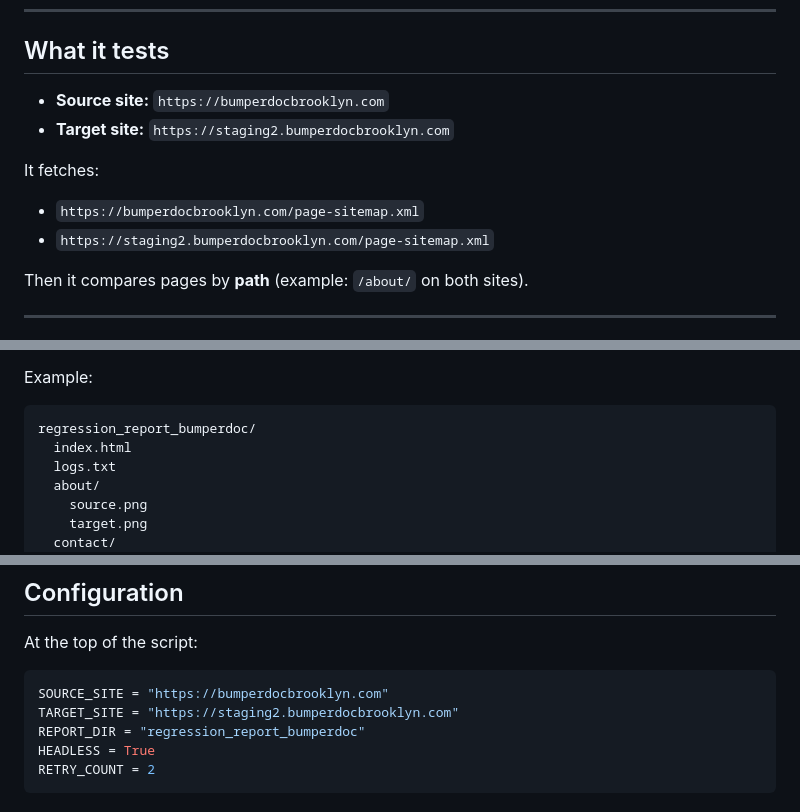
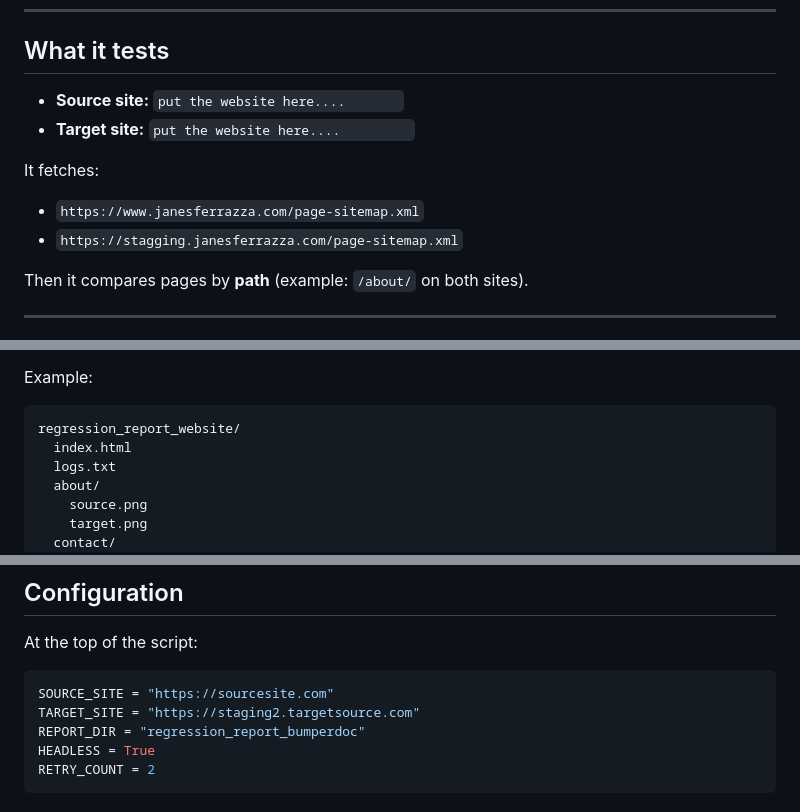
Before and after one commit to janesferr/Regression-test, a Markdown page: README.md, 3 parts joined by grey strips. GitHub-like rendering.

Commit message:
Modify site URLs in README
Updated source and target site URLs in README.md.

````diff
--- a/README.md
+++ b/README.md
@@ -11,13 +11,13 @@ This repo/script runs a **visual regression test** between a **source (productio
 
 ## What it tests
 
-* **Source site:** `https://bumperdocbrooklyn.com`
-* **Target site:** `https://staging2.bumperdocbrooklyn.com`
+* **Source site:** ` put the website here....        `
+* **Target site:** ` put the website here....          `
 
 It fetches:
 
-* `https://bumperdocbrooklyn.com/page-sitemap.xml`
-* `https://staging2.bumperdocbrooklyn.com/page-sitemap.xml`
+* `https://www.janesferrazza.com/page-sitemap.xml`
+* `https://stagging.janesferrazza.com/page-sitemap.xml`
 
 Then it compares pages by **path** (example: `/about/` on both sites).
 
@@ -41,7 +41,7 @@ Inside you’ll get:
 Example:
 
 ```
-regression_report_bumperdoc/
+regression_report_website/
   index.html
   logs.txt
   about/
@@ -120,8 +120,8 @@ When finished, open the report:
 At the top of the script:
 
 ```python
-SOURCE_SITE = "https://bumperdocbrooklyn.com"
-TARGET_SITE = "https://staging2.bumperdocbrooklyn.com"
+SOURCE_SITE = "https://sourcesite.com"
+TARGET_SITE = "https://staging2.targetsource.com"
 REPORT_DIR = "regression_report_bumperdoc"
 HEADLESS = True
 RETRY_COUNT = 2
````
